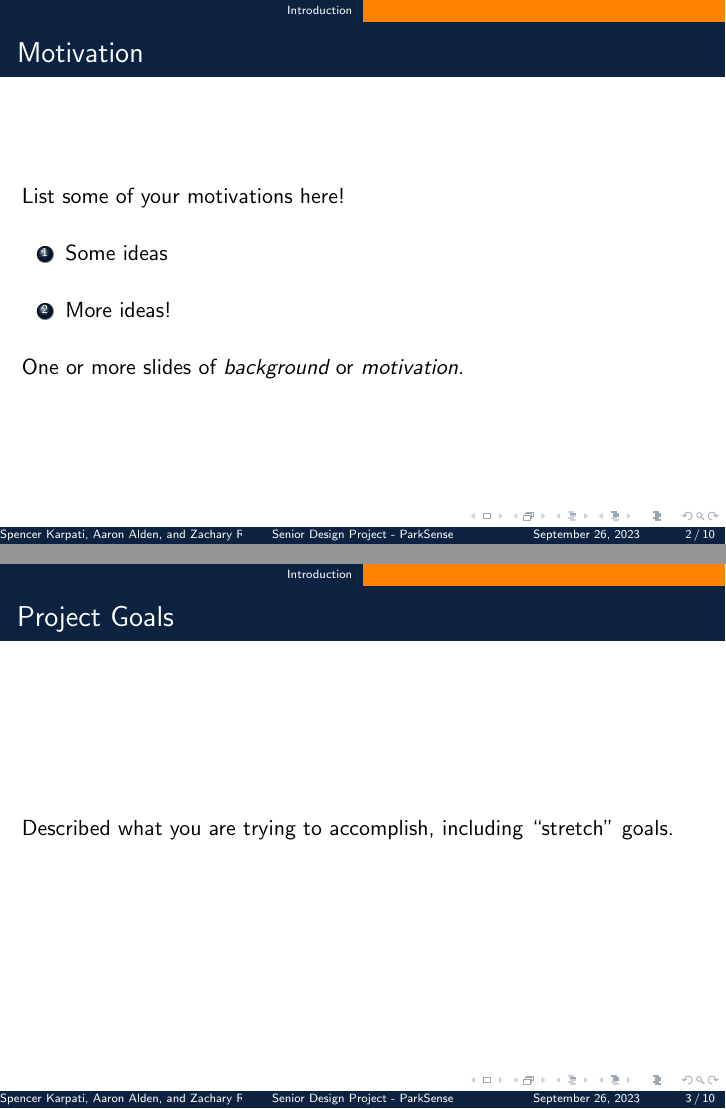
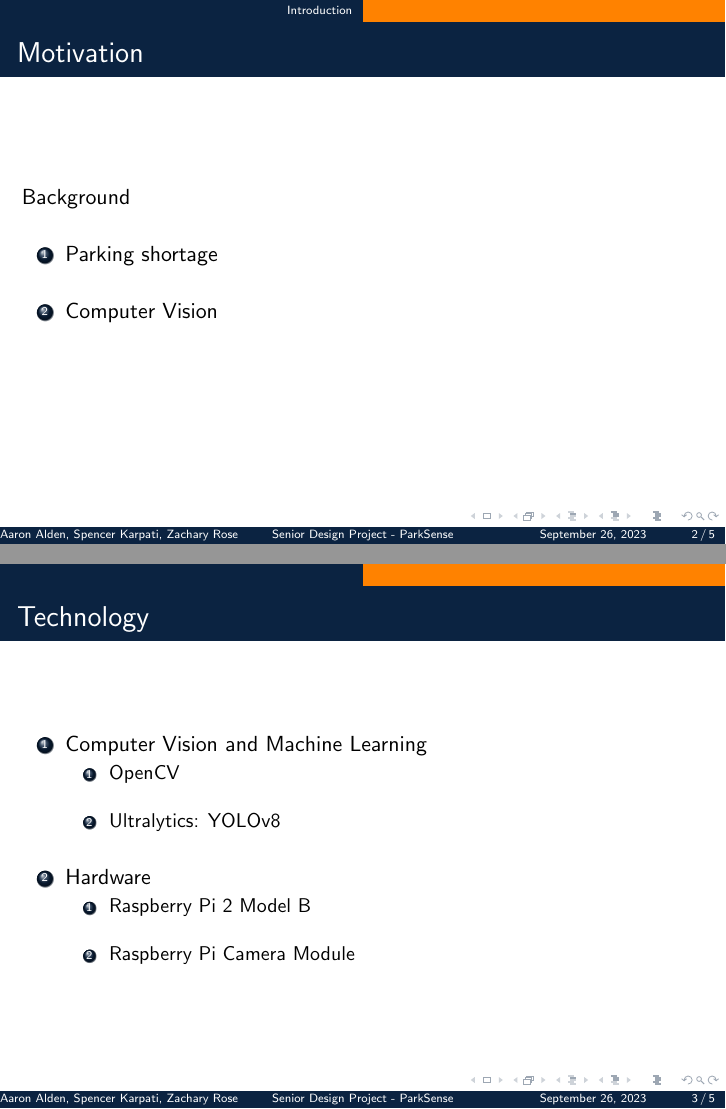
Before and after one commit to Spencek7746/Senior-Design-Project, LaTeX slides (presentation/ParkSense_Presentation.tex): pages 2 and 3 of 10 before the commit and pages 2 and 3 of 5 after it, joined at a grey line. Compiled offline with pdfLaTeX.

Commit message:
presentation update for motivation, technology, demo, and final slide

```diff
--- a/presentation/ParkSense_Presentation.tex
+++ b/presentation/ParkSense_Presentation.tex
@@ -4,6 +4,7 @@
 
 \usepackage{verbatim}
 \usepackage{graphicx}
+\usepackage{hyperref}
 
 %% UTM Colors
 \definecolor{UTMblue}{rgb}{0.043137, 0.137254, 0.254901}
@@ -54,29 +55,45 @@
 %%%%%%%%%%% BEGIN TITLE %%%%%%%%%%%%%%%%%%
 \frame{\titlepage}
 
- %\section{Outline}
+%\section{Outline}
 %%%%%%%%%%%% END TITLE  %%%%%%%%%%%%%%%%%%
 
 
 \section{Introduction}
 \frameT{Motivation} {
-  List some of your motivations here!
+  Background
   \bigskip
   \begin{enumerate}
-    \item Some ideas
-      \bigskip
-    \item More ideas!
+  \item Parking shortage
+    \bigskip
+  \item Computer Vision
+    \bigskip
   \end{enumerate}
 
   \bigskip
 
-  One or more slides of \emph{background} or \emph{motivation}.
 }
 
-\frameT{Project Goals} {
-  Described what you are trying to accomplish, including ``stretch'' goals.
-}
+%\frameT{Project Goals} {
+% Described what you are trying to accomplish, including ``stretch'' goals.
+%}
 
-\section{Sections--a useful organizational tool.}
+%\section{Sections--a useful organizational tool.}
+\section{}
 
-\frameT{}{
+\frameT{Technology}{
+  \begin{enumerate}
+  \item Computer Vision and Machine Learning
+    \begin{enumerate}
+    \item OpenCV
+      \bigskip
+    \item Ultralytics: YOLOv8
+    \end{enumerate}
+    \bigskip
+  \item Hardware
+    \begin{enumerate}
+    \item Raspberry Pi 2 Model B
+      \bigskip
+    \item Raspberry Pi Camera Module
+    \end{enumerate}
+  \end{enumerate}
```
Also changed, not shown: presentation/ParkSense_Presentation.pdf (added), presentation/figures/CV_example.jpg (added), presentation/ParkSense_Presentation.tex (80 more changed lines).
